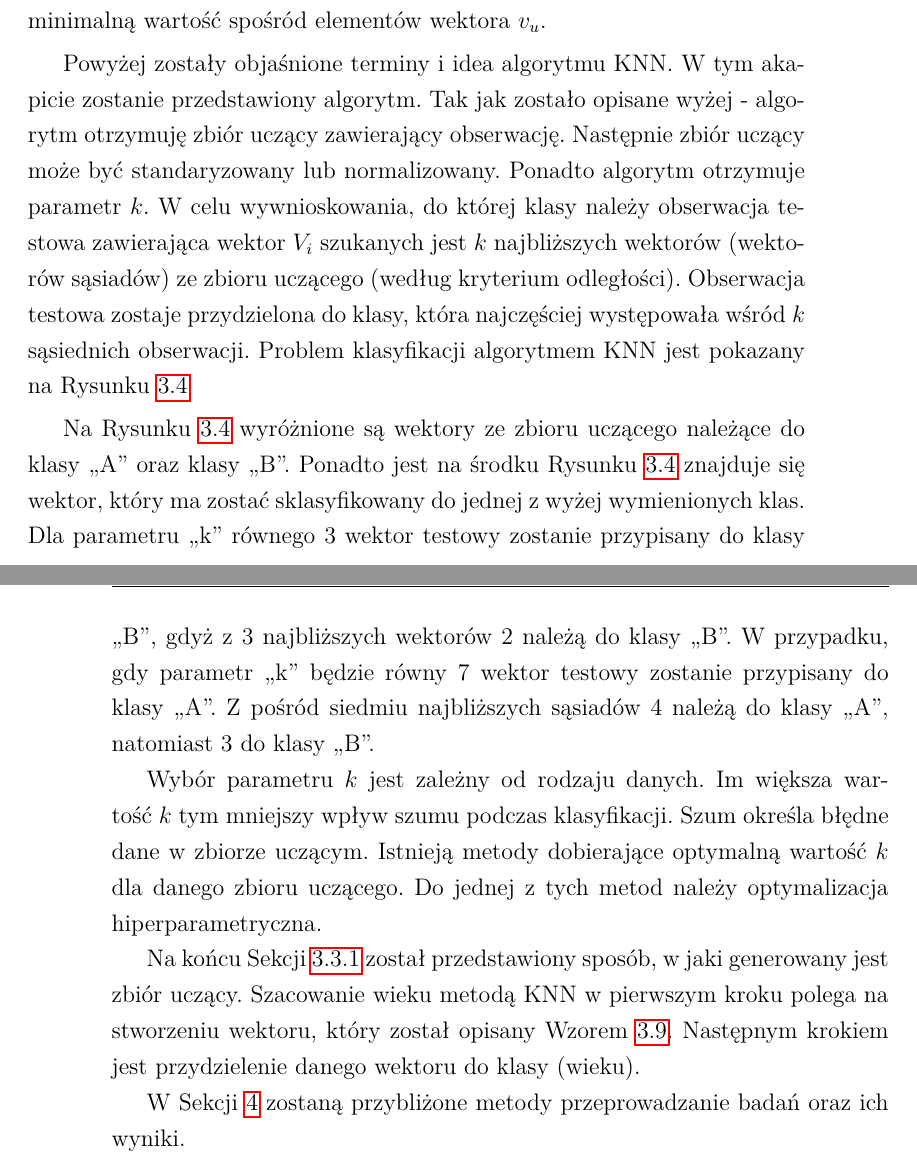
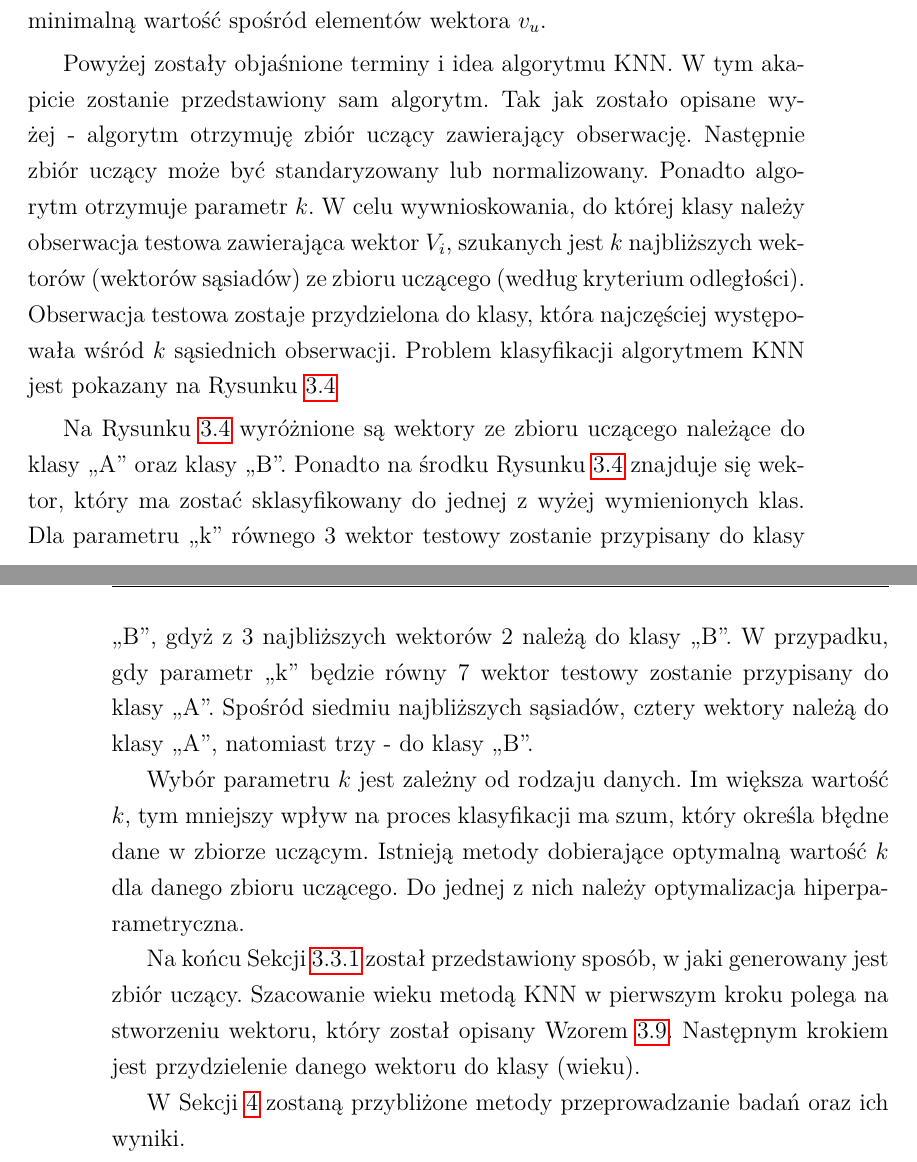
Before and after one commit to MateuszT9333/MagisterkaInfa, a LaTeX thesis (praca.tex): two parts of pages 57 and 58 of 77, joined at a grey line, cut so that both start at the same text. Compiled offline with pdfLaTeX.

Commit message:
Poprawka Ani

```diff
--- a/praca.tex
+++ b/praca.tex
@@ -2044,10 +2044,10 @@ Karolina Nurzyńska}
     wektora ${v}_{u}$. Natomiast $\min({v}_{u})$ minimalną wartość spośród elementów
     wektora ${v}_{u}$.
 
-    Powyżej zostały objaśnione terminy i idea algorytmu KNN. W tym akapicie zostanie przedstawiony algorytm.
+    Powyżej zostały objaśnione terminy i idea algorytmu KNN. W tym akapicie zostanie przedstawiony sam algorytm.
     Tak jak zostało opisane wyżej - algorytm otrzymuję zbiór uczący zawierający obserwację. Następnie zbiór uczący
     może być standaryzowany lub normalizowany. Ponadto algorytm otrzymuje parametr $k$.
-    W celu wywnioskowania, do której klasy należy obserwacja testowa zawierająca wektor $V_{i}$ szukanych jest $k$
+    W celu wywnioskowania, do której klasy należy obserwacja testowa zawierająca wektor $V_{i}$, szukanych jest $k$
     najbliższych wektorów (wektorów sąsiadów) ze zbioru uczącego (według kryterium odległości). Obserwacja testowa
     zostaje przydzielona do klasy, która najczęściej występowała wśród $k$ sąsiednich obserwacji.
     Problem klasyfikacji algorytmem KNN jest pokazany na Rysunku \ref{fig.klasyfikacjaKNN}
@@ -2059,15 +2059,15 @@ Karolina Nurzyńska}
     \end{figure}
 
     Na Rysunku \ref{fig.klasyfikacjaKNN} wyróżnione są wektory ze zbioru uczącego należące do klasy ,,A'' oraz klasy
-    ,,B''. Ponadto jest na środku Rysunku \ref{fig.klasyfikacjaKNN} znajduje się wektor, który ma zostać
+    ,,B''. Ponadto na środku Rysunku \ref{fig.klasyfikacjaKNN} znajduje się wektor, który ma zostać
     sklasyfikowany do jednej z wyżej wymienionych klas.
     Dla parametru ,,k'' równego 3 wektor testowy zostanie przypisany do klasy ,,B'', gdyż z 3 najbliższych wektorów 2
     należą do klasy ,,B''. W przypadku, gdy parametr ,,k'' będzie równy 7 wektor testowy zostanie przypisany do klasy
-    ,,A''. Z pośród siedmiu najbliższych sąsiadów 4 należą do klasy ,,A'', natomiast 3 do klasy ,,B''.
-
-    Wybór parametru $k$ jest zależny od rodzaju danych. Im większa wartość $k$ tym mniejszy wpływ szumu podczas
-    klasyfikacji. Szum określa błędne dane w zbiorze uczącym. Istnieją metody dobierające optymalną wartość $k$ dla
-    danego zbioru uczącego. Do jednej z tych metod należy optymalizacja hiperparametryczna.
+    ,,A''. Spośród siedmiu najbliższych sąsiadów, cztery wektory należą do klasy ,,A'', natomiast trzy - do klasy ,,B''.
+
+    Wybór parametru $k$ jest zależny od rodzaju danych. Im większa wartość $k$, tym mniejszy wpływ na proces
+    klasyfikacji ma szum, który określa błędne dane w zbiorze uczącym. Istnieją metody dobierające optymalną wartość $k$ dla
+    danego zbioru uczącego. Do jednej z nich należy optymalizacja hiperparametryczna.
 
     Na końcu Sekcji \ref{subsec:zastosowanie-w-projekcie} został przedstawiony sposób, w jaki generowany jest zbiór
     uczący.
@@ -2075,7 +2075,7 @@ Karolina Nurzyńska}
     Wzorem \ref{wzor.hogKnn}.
     Następnym krokiem jest przydzielenie danego wektoru do klasy (wieku).
 
-    W Sekcji \ref{ch:badania} zostaną przybliżone metody przeprowadzanie badań oraz ich wyniki.
+    W Sekcji~\ref{ch:badania} zostaną przybliżone metody przeprowadzanie badań oraz ich wyniki.
 
     \chapter{Badania}\label{ch:badania}
     W niniejszym rozdziale zostaną przedstawione badania metody bazowej oraz ich modyfikacji.
```
Also changed, not shown: out/praca.pdf, praca.tex (23 more changed lines).
